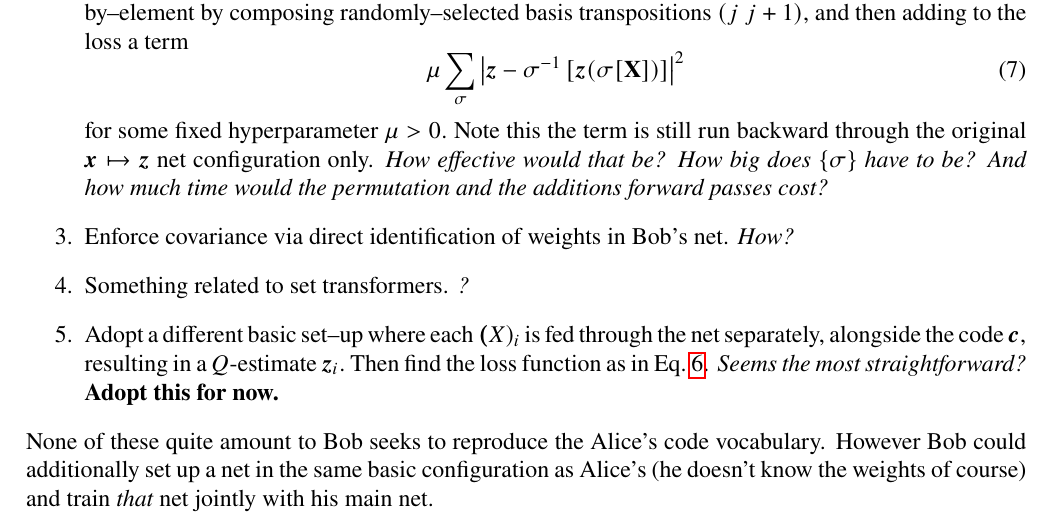
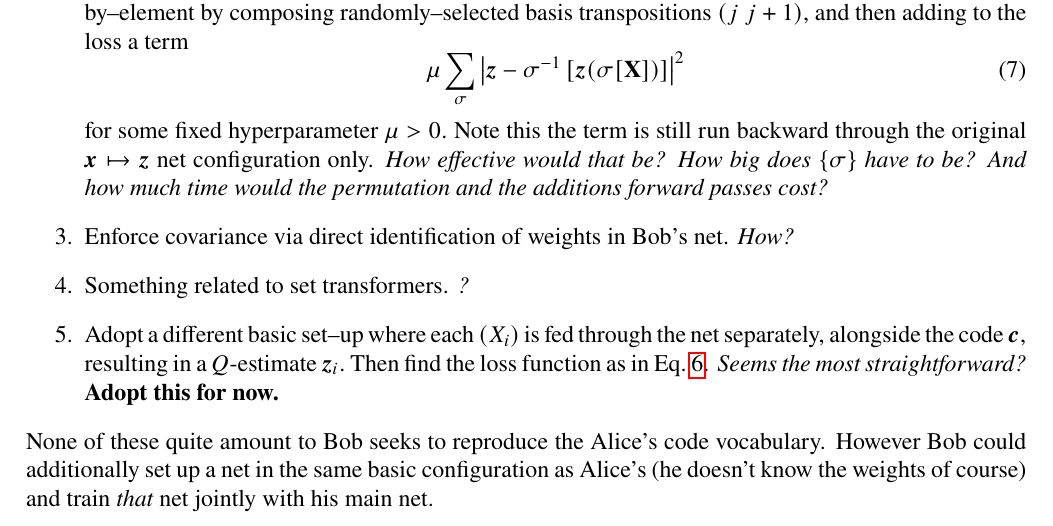
Before and after one commit to AndrewWren/NLearn, a LaTeX paper (latex/guesstuples_project.tex): part of page 2 of 2, cut so that both start at the same text. Compiled offline with pdfLaTeX.

Commit message:
Tidied notation.

```diff
--- a/latex/guesstuples_project.tex
+++ b/latex/guesstuples_project.tex
@@ -83,7 +83,7 @@ How do we enforce covariance with respect to the order of $(\vec{X}_{i})$?
 	for some fixed hyperparameter $\mu > 0.$  Note this the term is still run backward through the original $\vec{x}\mapsto\vec{z}$ net configuration only.  {\em How effective would that be?  How big does $\left\lbrace \sigma \right\rbrace$ have to be? And how much time would the permutation and the additions forward passes cost?}
 	\item Enforce covariance via direct identification of weights in Bob's net.  {\em How?}
 	\item Something related to set transformers. {\em ?}
-	\item Adopt a different basic set--up where each $\vec(X)_i$ is fed through the net separately, alongside the code $\vec{c},$ resulting in a $Q$-estimate $\vec{z}_i.$  Then find the loss function as in \eref{eq:Bob_loss_fn}.  {\em Seems the most straightforward?} {\bf Adopt this for now.}
+	\item Adopt a different basic set--up where each $(X_i)$ is fed through the net separately, alongside the code $\vec{c},$ resulting in a $Q$-estimate $\vec{z}_i.$  Then find the loss function as in \eref{eq:Bob_loss_fn}.  {\em Seems the most straightforward?} {\bf Adopt this for now.}
 \end{enumerate}
 None of these quite amount to Bob seeks to reproduce the Alice's code vocabulary.  However Bob could additionally set up a net in the same basic configuration as Alice's (he doesn't know the weights of course) and train {\em that} net jointly with his main net.
 
```
Also changed, not shown: latex/guesstuples_project.pdf.
